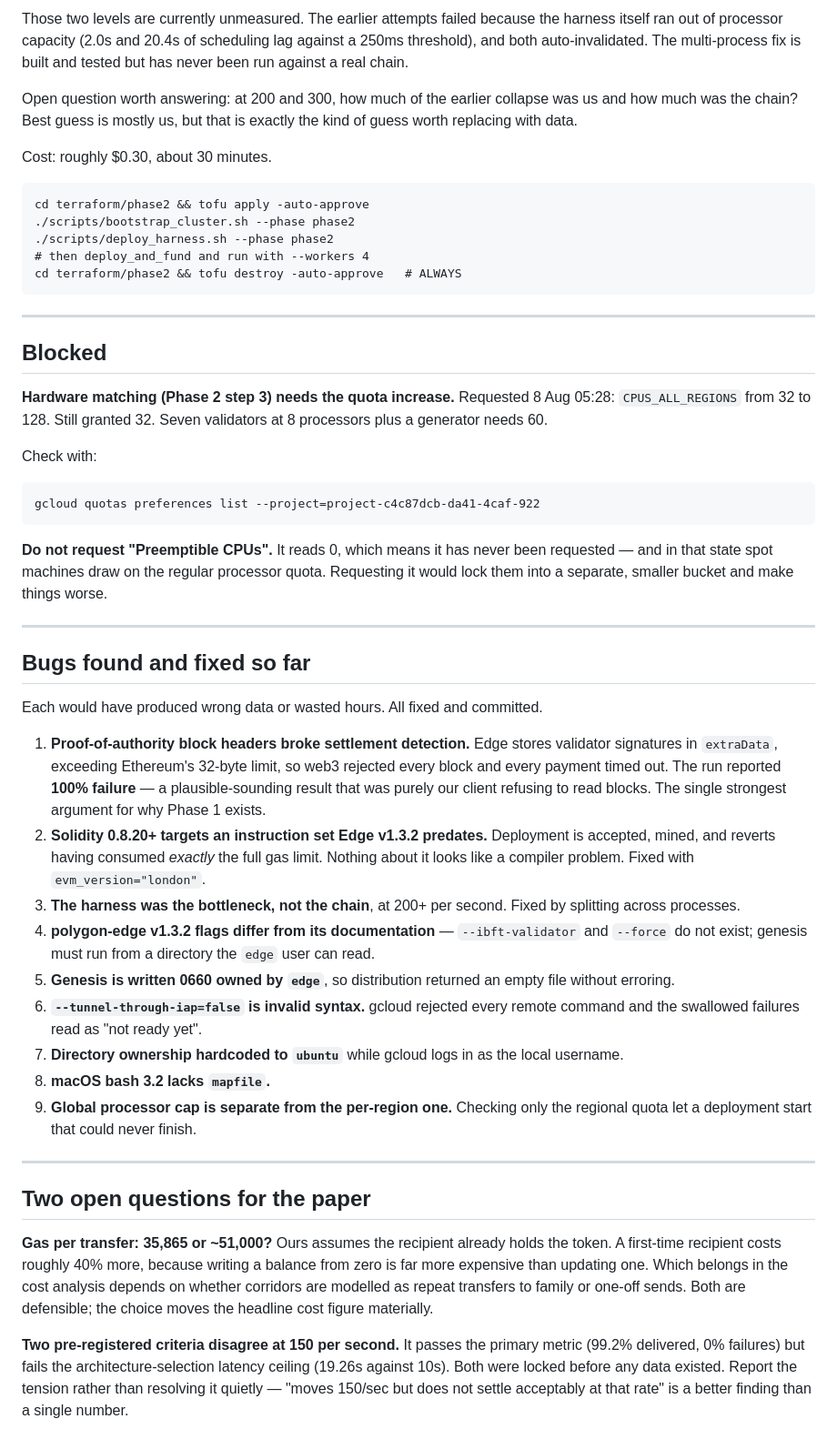
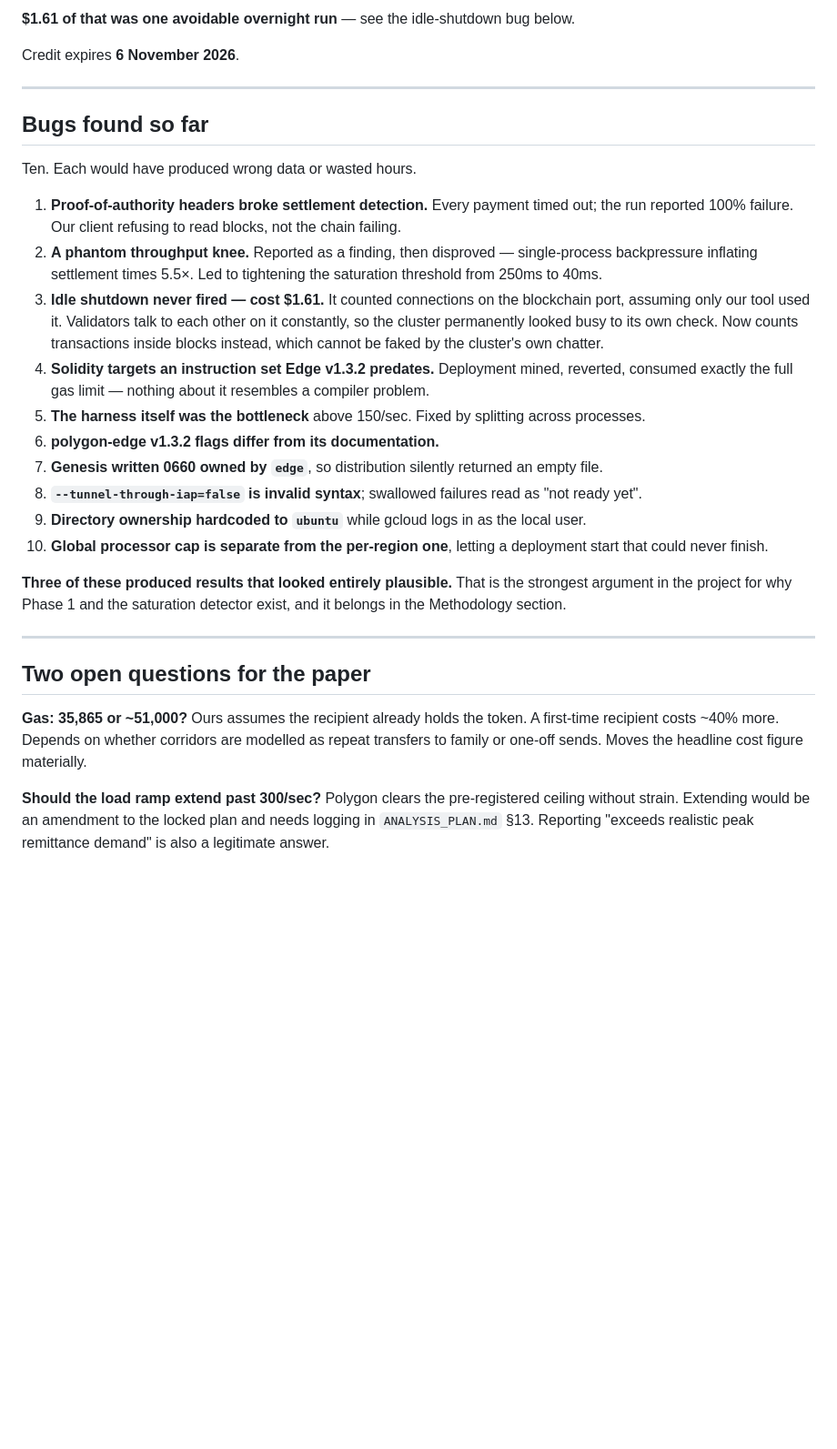
Before and after one commit to OnGodCR/Remittance-Research-Benchmarking, a Markdown page: RESUME_HERE.md, the part around one of its changes. Shown at 91% size. GitHub-like rendering; blank space fills up the shorter version.

````diff
--- a/RESUME_HERE.md
+++ b/RESUME_HERE.md
@@ -44,52 +72,31 @@ Exploratory only: 60-second windows and one repeat, against the pre-registered 3
 
-Those two levels are currently unmeasured. The earlier attempts failed because the harness itself ran out of processor capacity (2.0s and 20.4s of scheduling lag against a 250ms threshold), and both auto-invalidated. The multi-process fix is built and tested but has never been run against a real chain.
+**$1.61 of that was one avoidable overnight run** — see the idle-shutdown bug below.
 
-Open question worth answering: at 200 and 300, how much of the earlier collapse was us and how much was the chain? Best guess is mostly us, but that is exactly the kind of guess worth replacing with data.
-
-Cost: roughly $0.30, about 30 minutes.
-
-```
-cd terraform/phase2 && tofu apply -auto-approve
-./scripts/bootstrap_cluster.sh --phase phase2
-./scripts/deploy_harness.sh --phase phase2
-# then deploy_and_fund and run with --workers 4
-cd terraform/phase2 && tofu destroy -auto-approve   # ALWAYS
-```
+Credit expires **6 November 2026**.
 
 ---
 
-## Blocked
+## Bugs found so far
 
-**Hardware matching (Phase 2 step 3) needs the quota increase.** Requested 8 Aug 05:28: `CPUS_ALL_REGIONS` from 32 to 128. Still granted 32. Seven validators at 8 processors plus a generator needs 60.
+Ten. Each would have produced wrong data or wasted hours.
 
-Check with:
+1. **Proof-of-authority headers broke settlement detection.** Every payment timed out; the run reported 100% failure. Our client refusing to read blocks, not the chain failing.
+2. **A phantom throughput knee.** Reported as a finding, then disproved — single-process backpressure inflating settlement times 5.5×. Led to tightening the saturation threshold from 250ms to 40ms.
+3. **Idle shutdown never fired — cost $1.61.** It counted connections on the blockchain port, assuming only our tool used it. Validators talk to each other on it constantly, so the cluster permanently looked busy to its own check. Now counts transactions inside blocks instead, which cannot be faked by the cluster's own chatter.
+4. **Solidity targets an instruction set Edge v1.3.2 predates.** Deployment mined, reverted, consumed exactly the full gas limit — nothing about it resembles a compiler problem.
+5. **The harness itself was the bottleneck** above 150/sec. Fixed by splitting across processes.
+6. **polygon-edge v1.3.2 flags differ from its documentation.**
+7. **Genesis written 0660 owned by `edge`**, so distribution silently returned an empty file.
+8. **`--tunnel-through-iap=false` is invalid syntax**; swallowed failures read as "not ready yet".
+9. **Directory ownership hardcoded to `ubuntu`** while gcloud logs in as the local user.
+10. **Global processor cap is separate from the per-region one**, letting a deployment start that could never finish.
 
-```
-gcloud quotas preferences list --project=project-c4c87dcb-da41-4caf-922
-```
-
-**Do not request "Preemptible CPUs".** It reads 0, which means it has never been requested — and in that state spot machines draw on the regular processor quota. Requesting it would lock them into a separate, smaller bucket and make things worse.
-
----
-
-## Bugs found and fixed so far
-
-Each would have produced wrong data or wasted hours. All fixed and committed.
-
-1. **Proof-of-authority block headers broke settlement detection.** Edge stores validator signatures in `extraData`, exceeding Ethereum's 32-byte limit, so web3 rejected every block and every payment timed out. The run reported **100% failure** — a plausible-sounding result that was purely our client refusing to read blocks. The single strongest argument for why Phase 1 exists.
-2. **Solidity 0.8.20+ targets an instruction set Edge v1.3.2 predates.** Deployment is accepted, mined, and reverts having consumed *exactly* the full gas limit. Nothing about it looks like a compiler problem. Fixed with `evm_version="london"`.
-3. **The harness was the bottleneck, not the chain**, at 200+ per second. Fixed by splitting across processes.
-4. **polygon-edge v1.3.2 flags differ from its documentation** — `--ibft-validator` and `--force` do not exist; genesis must run from a directory the `edge` user can read.
-5. **Genesis is written 0660 owned by `edge`**, so distribution returned an empty file without erroring.
-6. **`--tunnel-through-iap=false` is invalid syntax.** gcloud rejected every remote command and the swallowed failures read as "not ready yet".
-7. **Directory ownership hardcoded to `ubuntu`** while gcloud logs in as the local username.
-8. **macOS bash 3.2 lacks `mapfile`.**
-9. **Global processor cap is separate from the per-region one.** Checking only the regional quota let a deployment start that could never finish.
+**Three of these produced results that looked entirely plausible.** That is the strongest argument in the project for why Phase 1 and the saturation detector exist, and it belongs in the Methodology section.
 
 ---
 
 ## Two open questions for the paper
 
-**Gas per transfer: 35,865 or ~51,000?** Ours assumes the recipient already holds the token. A first-time recipient costs roughly 40% more, because writing a balance from zero is far more expensive than updating one. Which belongs in the cost analysis depends on whether corridors are modelled as repeat transfers to family or one-off sends. Both are defensible; the choice moves the headline cost figure materially.
+**Gas: 35,865 or ~51,000?** Ours assumes the recipient already holds the token. A first-time recipient costs ~40% more. Depends on whether corridors are modelled as repeat transfers to family or one-off sends. Moves the headline cost figure materially.
 
-**Two pre-registered criteria disagree at 150 per second.** It passes the primary metric (99.2% delivered, 0% failures) but fails the architecture-selection latency ceiling (19.26s against 10s). Both were locked before any data existed. Report the tension rather than resolving it quietly — "moves 150/sec but does not settle acceptably at that rate" is a better finding than a single number.
+**Should the load ramp extend past 300/sec?** Polygon clears the pre-registered ceiling without strain. Extending would be an amendment to the locked plan and needs logging in `ANALYSIS_PLAN.md` §13. Reporting "exceeds realistic peak remittance demand" is also a legitimate answer.
````
Also changed, not shown: other parts of RESUME_HERE.md (+49 -21 lines).
